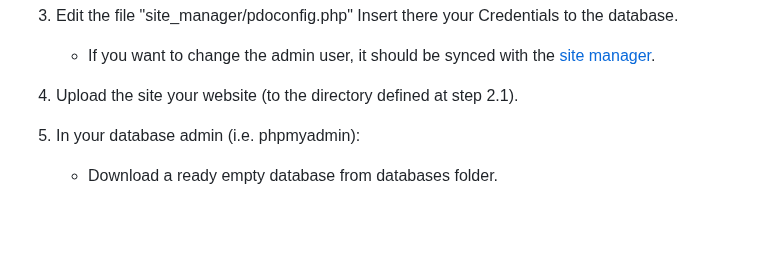
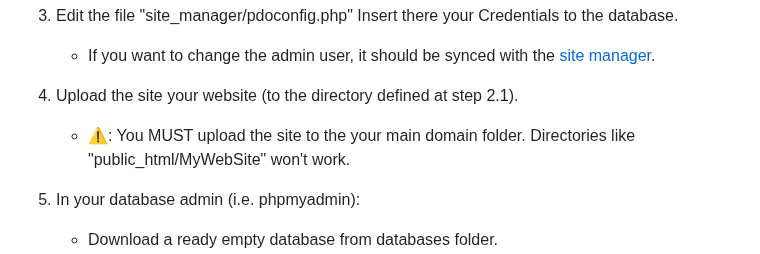
Before and after one commit to sharon846/StudentsPortal, a Markdown page: README.md, the part around the change. GitHub-like rendering; blank space fills up the shorter version.

```diff
--- a/README.md
+++ b/README.md
@@ -63,6 +63,7 @@ StudentsPortal is highly documented on the [guide](https://github.com/sharon846/
    - If you want to change the admin user, it should be synced with the [site manager](#site-manager).
 
 4. Upload the site your website (to the directory defined at step 2.1).
+   - ⚠️: You MUST upload the site to the your main domain folder. Directories like "public_html/MyWebSite" won't work.
 
 5. In your database admin (i.e. phpmyadmin):
    - Download a ready empty database from databases folder.
```
